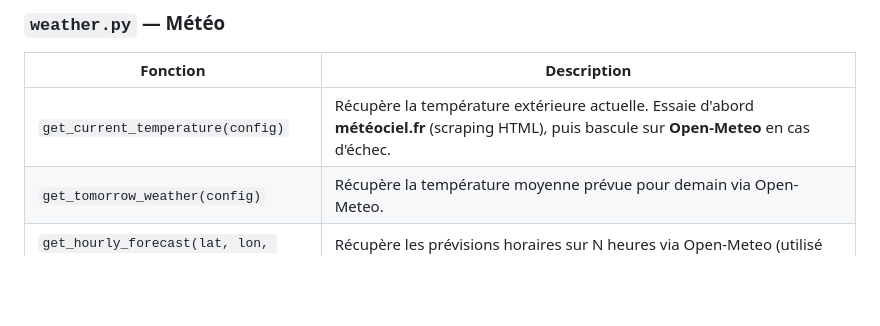
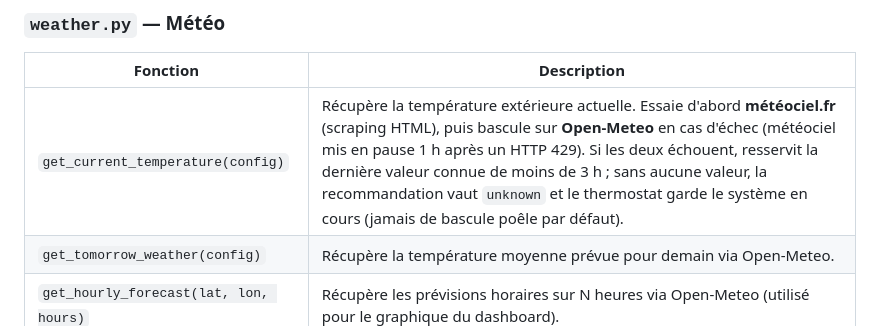
Before and after one commit to haysjg/Heating-Advisor, a Markdown page: README.md, the part around the change. GitHub-like rendering; blank space fills up the shorter version.

Commit message:
docs: fallbacks de la température extérieure
Co-Authored-By: Claude Opus 5.5 <noreply@anthropic.com>
Claude-Session: https://claude.ai/code/session_01PXdXDfSzgMwsE7NL3ixLu5

```diff
--- a/README.md
+++ b/README.md
@@ -116,7 +116,7 @@ Le système le moins cher est recommandé.
 
 | Fonction | Description |
 |---|---|
-| `get_current_temperature(config)` | Récupère la température extérieure actuelle. Essaie d'abord **météociel.fr** (scraping HTML), puis bascule sur **Open-Meteo** en cas d'échec. |
+| `get_current_temperature(config)` | Récupère la température extérieure actuelle. Essaie d'abord **météociel.fr** (scraping HTML), puis bascule sur **Open-Meteo** en cas d'échec (météociel mis en pause 1 h après un HTTP 429). Si les deux échouent, resservit la dernière valeur connue de moins de 3 h ; sans aucune valeur, la recommandation vaut `unknown` et le thermostat garde le système en cours (jamais de bascule poêle par défaut). |
 | `get_tomorrow_weather(config)` | Récupère la température moyenne prévue pour demain via Open-Meteo. |
 | `get_hourly_forecast(lat, lon, hours)` | Récupère les prévisions horaires sur N heures via Open-Meteo (utilisé pour le graphique du dashboard). |
 
```
